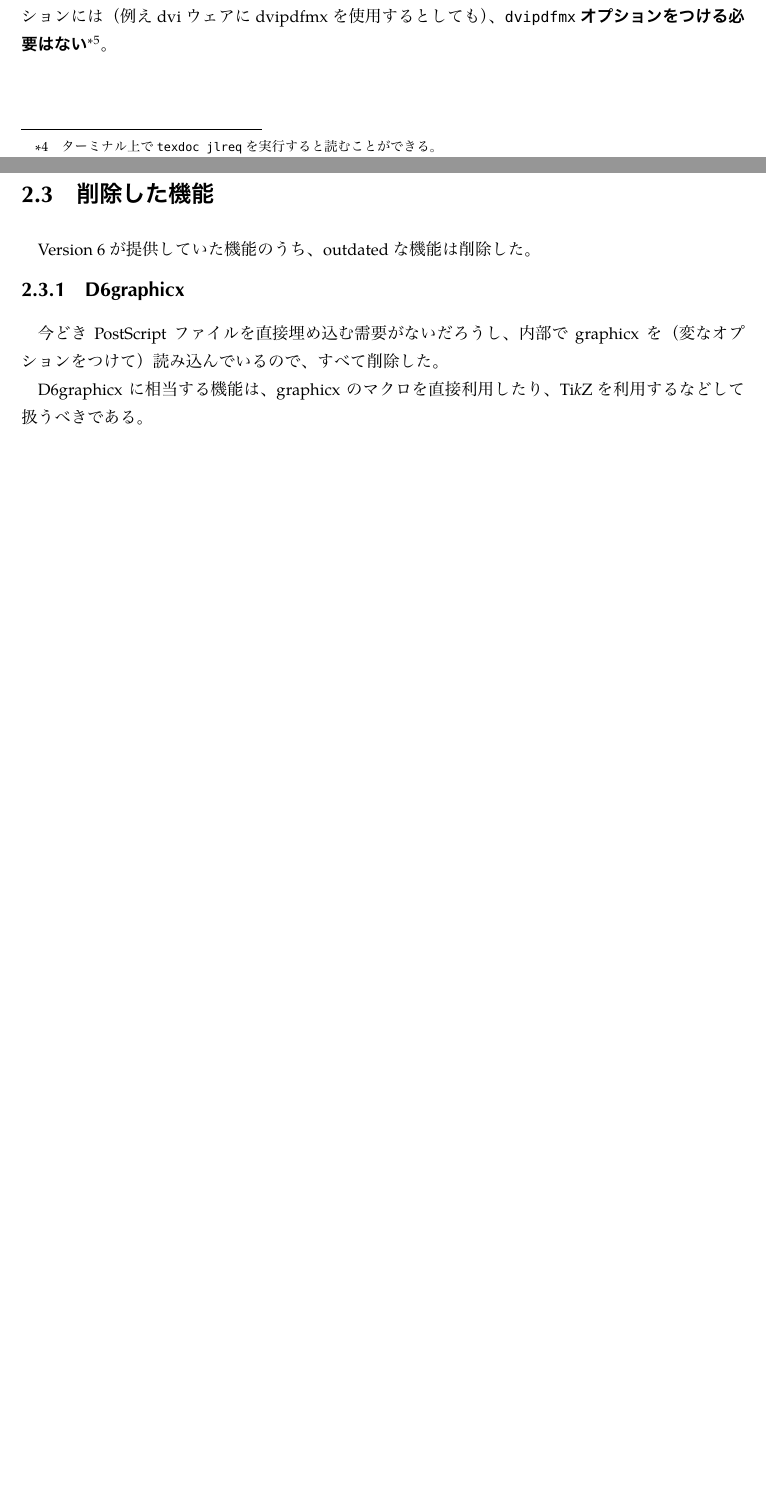
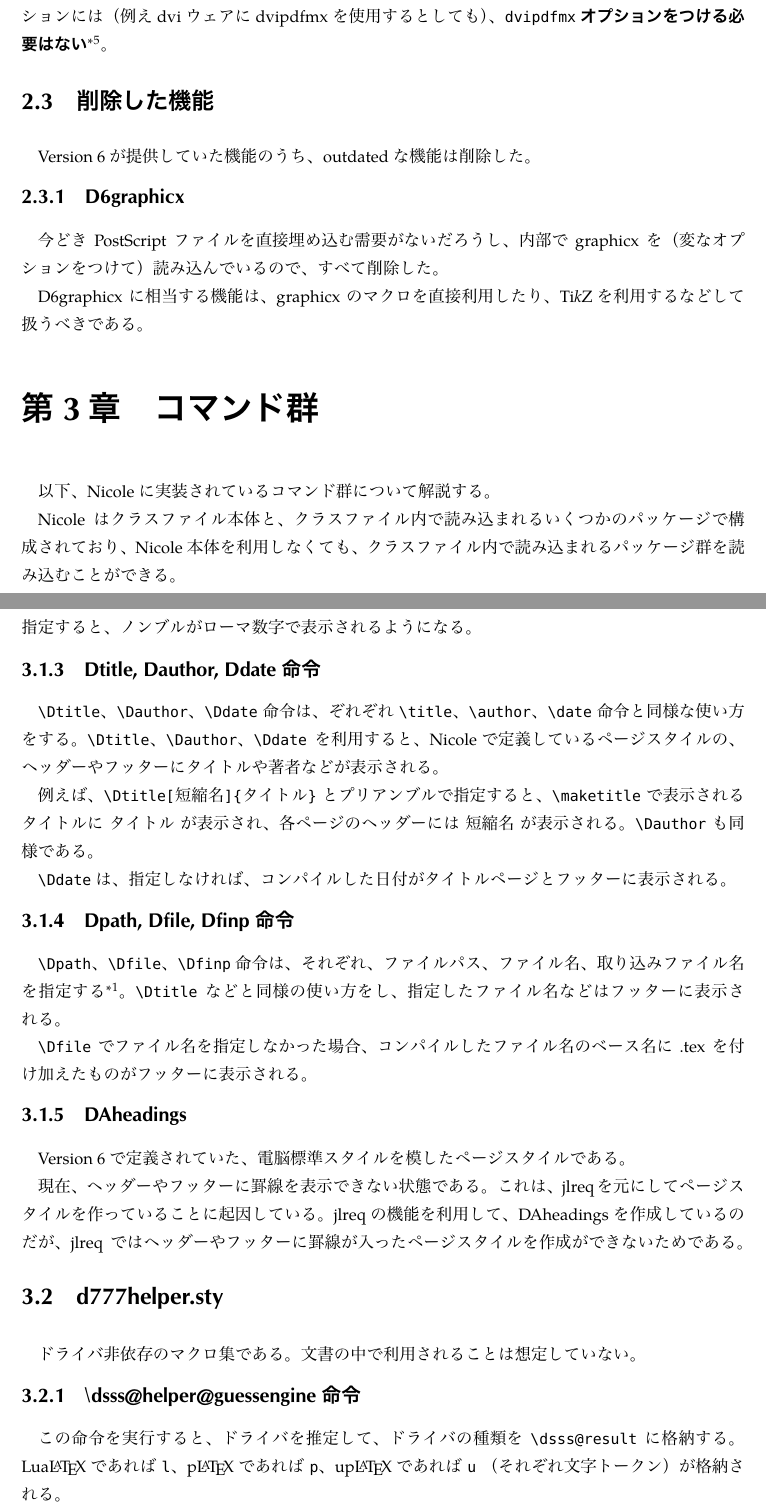
Before and after one commit to hmwakasa/dennou777, a LaTeX document (dennou777.tex): two parts of pages 3 and 4 of 4 before the commit and two parts of pages 4 and 5 of 5 after it, joined at a grey line, cut so that both start at the same text, the shorter picture padded with empty space. The pictures show the PDF file dennou777.pdf that the author committed with the source.

Commit message:
ドキュメントを作成。

```diff
--- a/dennou777.tex
+++ b/dennou777.tex
@@ -158,3 +158,10 @@ Version 6 が提供していた機能のうち、outdated な機能は削除し
 D6graphicx に相当する機能は、graphicx のマクロを直接利用したり、\TikZ を利用する
 などして扱うべきである。
 
+\chapter{コマンド群}
+
+以下、\vseven に実装されているコマンド群について解説する。
+
+\vseven はクラスファイル本体と、クラスファイル内で読み込まれるいくつかのパッケージで
+構成されており、\vseven 本体を利用しなくても、クラスファイル内で読み込まれるパッケージ群
+を読み込むことができる。
@@ -161,3 +178,54 @@ D6graphicx に相当する機能は、graphicx のマクロを直接利用した
+\subsection{ノンブルのスタイル}
+
+クラスオプションでノンブルのスタイル（アラビア数字か、ローマ数字か）を変更する
+ことができる。デフォルトでは、ノンブルはアラビア数字であるが、|roman_nombre| を
+クラスオプションに指定すると、ノンブルがローマ数字で表示されるようになる。
+
+\subsection{Dtitle, Dauthor, Ddate 命令}
+
+|\Dtitle|、|\Dauthor|、|\Ddate| 命令は、ぞれぞれ |\title|、|\author|、|\date| 命令と
+同様な使い方をする。|\Dtitle|、|\Dauthor|、|\Ddate| を利用すると、\vseven で定義
+しているページスタイルの、ヘッダーやフッターにタイトルや著者などが表示される。
+
+例えば、|\Dtitle[短縮名]{タイトル}| とプリアンブルで指定すると、|\maketitle| で
+表示されるタイトルに |タイトル| が表示され、各ページのヘッダーには |短縮名| が
+表示される。|\Dauthor| も同様である。
+
+|\Ddate| は、指定しなければ、コンパイルした日付がタイトルページとフッターに表示される。
+
+\subsection{Dpath, Dfile, Dfinp 命令}
+
+|\Dpath|、|\Dfile|、|\Dfinp| 命令は、それぞれ、ファイルパス、ファイル名、
+取り込みファイル名を指定する\footnote{取り込みファイル名とは何かわからなかったが、
+version 6 に実装されていた機能なので、そのまま実装した}。|\Dtitle| などと同様の
+使い方をし、指定したファイル名などはフッターに表示される。
+
+|\Dfile| でファイル名を指定しなかった場合、コンパイルしたファイル名のベース名に .tex
+を付け加えたものがフッターに表示される。
+
+\subsection{DAheadings}
+
+Version 6 で定義されていた、電脳標準スタイルを模したページスタイルである。
+
+現在、ヘッダーやフッターに罫線を表示できない状態である。これは、jlreq を元に
+してページスタイルを作っていることに起因している。jlreq の機能を利用して、DAheadings を
+作成しているのだが、jlreq ではヘッダーやフッターに罫線が入ったページスタイルを作成
+ができないためである。
+
+\section{d777helper.sty}
+
+ドライバ非依存のマクロ集である。文書の中で利用されることは想定していない。
+
+\subsection{\textbackslash dsss@helper@guessengine 命令}
+
+この命令を実行すると、ドライバを推定して、ドライバの種類を |\dsss@result| に格納する。
+\LuaLaTeX であれば |l|、\pLaTeX であれば |p|、\upLaTeX であれば |u| （それぞれ文字トークン）
+が格納される。
+
+\subsection{暗黙の空白トークン}
+
+|\dsss@space| が暗黙の空白トークンとして定義される。
+
 
 
 \end{document}
```
Also changed, not shown: dennou777.cls (+2 -2 lines), dennou777.pdf, dennou777.tex (12 more changed lines), 4 other files.
